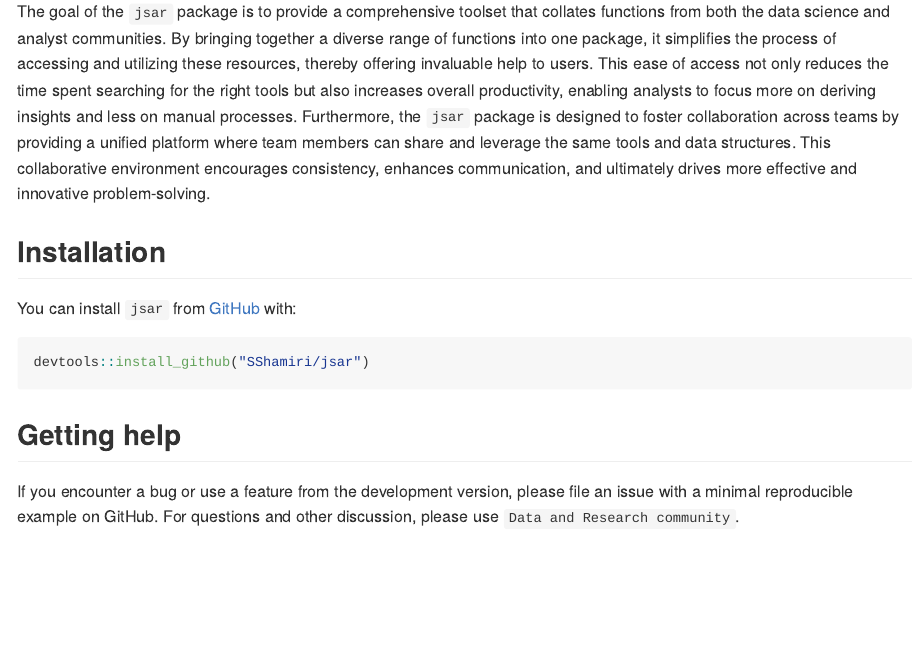
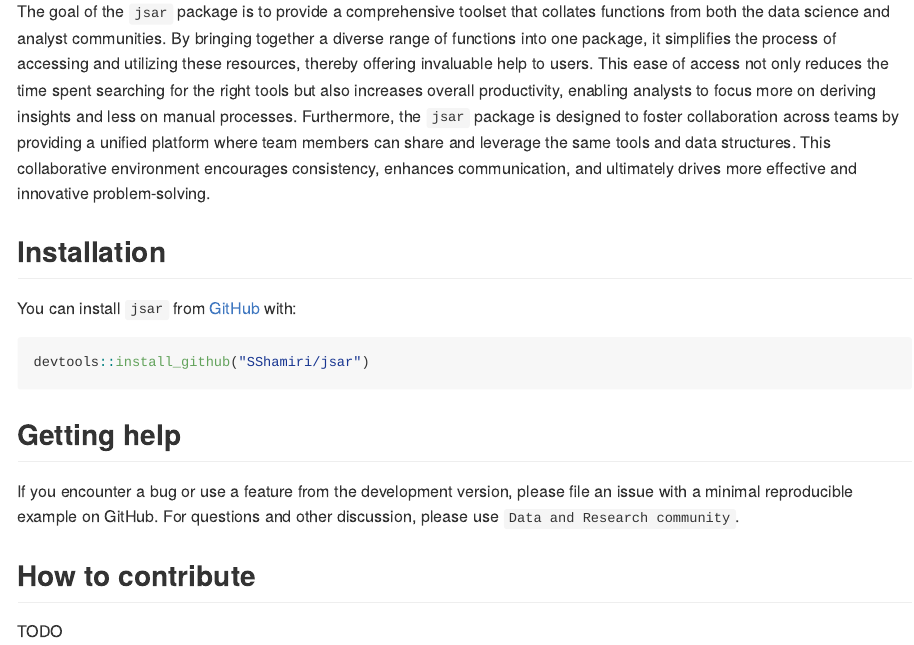
Before and after one commit to SShamiri/jsar, an R Markdown document (README.Rmd): the page in a window 1100 px wide, from 110 px down. Rendered offline with R 4.5, knitr and Pandoc, with nearby package versions; badge pictures from the web are left out.

Commit message:
update readme file

````diff
--- a/README.Rmd
+++ b/README.Rmd
@@ -31,3 +31,6 @@ devtools::install_github("SShamiri/jsar")
 ```
 ## Getting help
 If you encounter a bug or use a feature from the development version, please file an issue with a minimal reproducible example on GitHub. For questions and other discussion, please use `Data and Research community`.
+
+## How to contribute
+TODO
````
